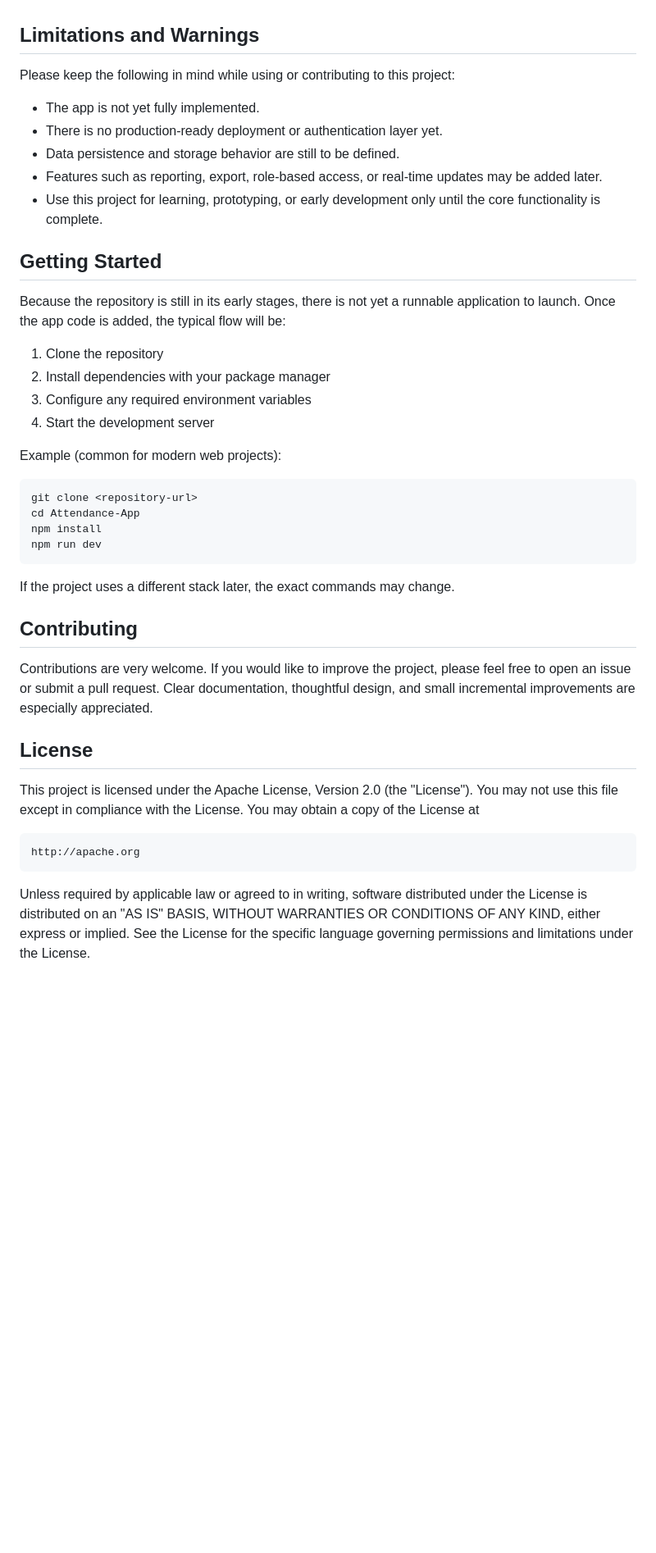
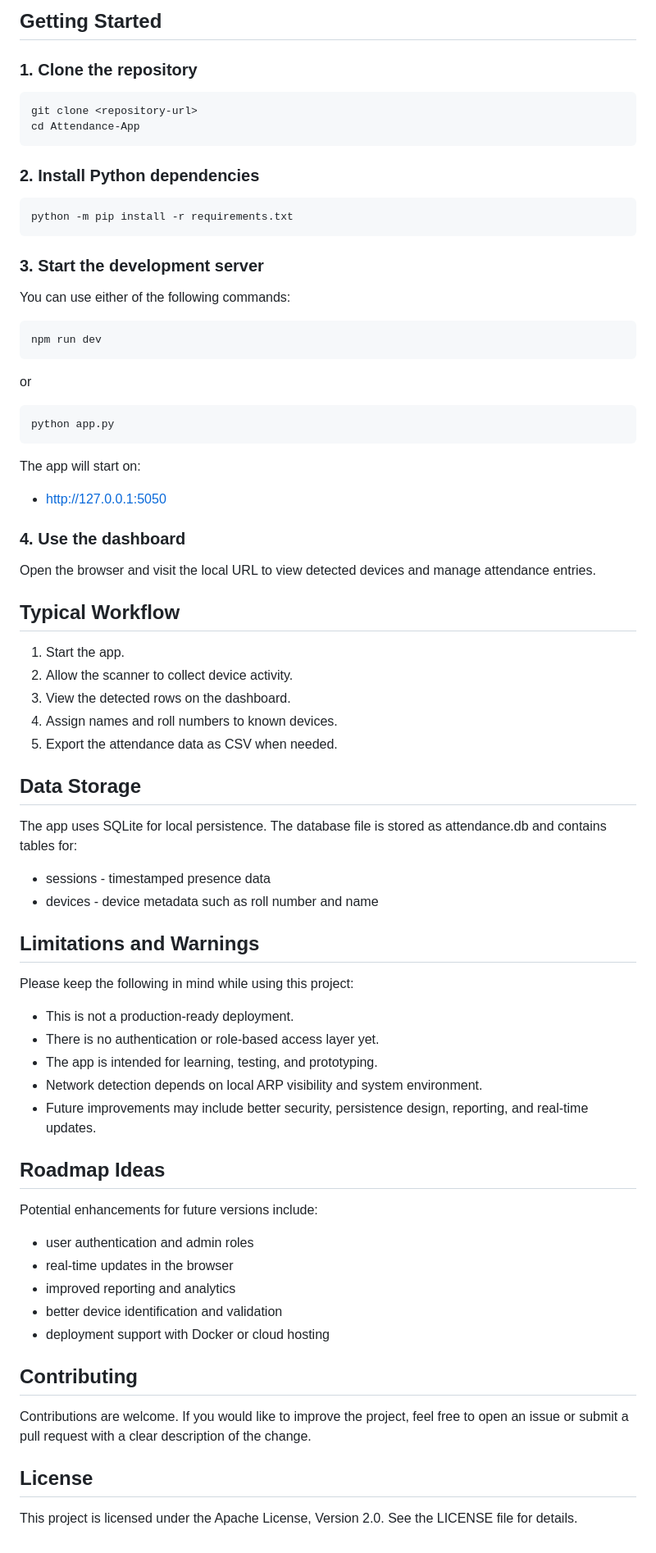
Before and after one commit to ARIEA-hub/Attendance-App, a Markdown page: README.md, the part around one of its changes. Shown at 82% size. GitHub-like rendering; blank space fills up the shorter version.

````diff
--- a/README.md
+++ b/README.md
@@ -28,40 +63,71 @@ This repository currently contains the initial project documentation only. The a
+## Getting Started
+
+### 1. Clone the repository
+```bash
+git clone <repository-url>
+cd Attendance-App
+```
+
+### 2. Install Python dependencies
+```bash
+python -m pip install -r requirements.txt
+```
+
+### 3. Start the development server
+You can use either of the following commands:
+
+```bash
+npm run dev
+```
+
+or
+
+```bash
+python app.py
+```
+
+The app will start on:
+- http://127.0.0.1:5050
+
+### 4. Use the dashboard
+Open the browser and visit the local URL to view detected devices and manage attendance entries.
+
+## Typical Workflow
+
+1. Start the app.
+2. Allow the scanner to collect device activity.
+3. View the detected rows on the dashboard.
+4. Assign names and roll numbers to known devices.
+5. Export the attendance data as CSV when needed.
+
+## Data Storage
+
+The app uses SQLite for local persistence. The database file is stored as attendance.db and contains tables for:
+- sessions - timestamped presence data
+- devices - device metadata such as roll number and name
 
 ## Limitations and Warnings
 
-Please keep the following in mind while using or contributing to this project:
-- The app is not yet fully implemented.
-- There is no production-ready deployment or authentication layer yet.
-- Data persistence and storage behavior are still to be defined.
-- Features such as reporting, export, role-based access, or real-time updates may be added later.
-- Use this project for learning, prototyping, or early development only until the core functionality is complete.
+Please keep the following in mind while using this project:
+- This is not a production-ready deployment.
+- There is no authentication or role-based access layer yet.
+- The app is intended for learning, testing, and prototyping.
+- Network detection depends on local ARP visibility and system environment.
+- Future improvements may include better security, persistence design, reporting, and real-time updates.
 
-## Getting Started
+## Roadmap Ideas
 
-Because the repository is still in its early stages, there is not yet a runnable application to launch. Once the app code is added, the typical flow will be:
-
-1. Clone the repository
-2. Install dependencies with your package manager
-3. Configure any required environment variables
-4. Start the development server
-
-Example (common for modern web projects):
-```bash
-git clone <repository-url>
-cd Attendance-App
-npm install
-npm run dev
-```
-
-If the project uses a different stack later, the exact commands may change.
+Potential enhancements for future versions include:
+- user authentication and admin roles
+- real-time updates in the browser
+- improved reporting and analytics
+- better device identification and validation
+- deployment support with Docker or cloud hosting
 
 ## Contributing
 
-Contributions are very welcome. If you would like to improve the project, please feel free to open an issue or submit a pull request. Clear documentation, thoughtful design, and small incremental improvements are especially appreciated.
+Contributions are welcome. If you would like to improve the project, feel free to open an issue or submit a pull request with a clear description of the change.
 
 ## License
 
-This project is licensed under the Apache License, Version 2.0 (the "License"). You may not use this file except in compliance with the License. You may obtain a copy of the License at
-
-    http://apache.org
-
-Unless required by applicable law or agreed to in writing, software distributed under the License is distributed on an "AS IS" BASIS, WITHOUT WARRANTIES OR CONDITIONS OF ANY KIND, either express or implied. See the License for the specific language governing permissions and limitations under the License.
+This project is licensed under the Apache License, Version 2.0. See the LICENSE file for details.
````
Also changed, not shown: other parts of README.md (+51 -16 lines).
